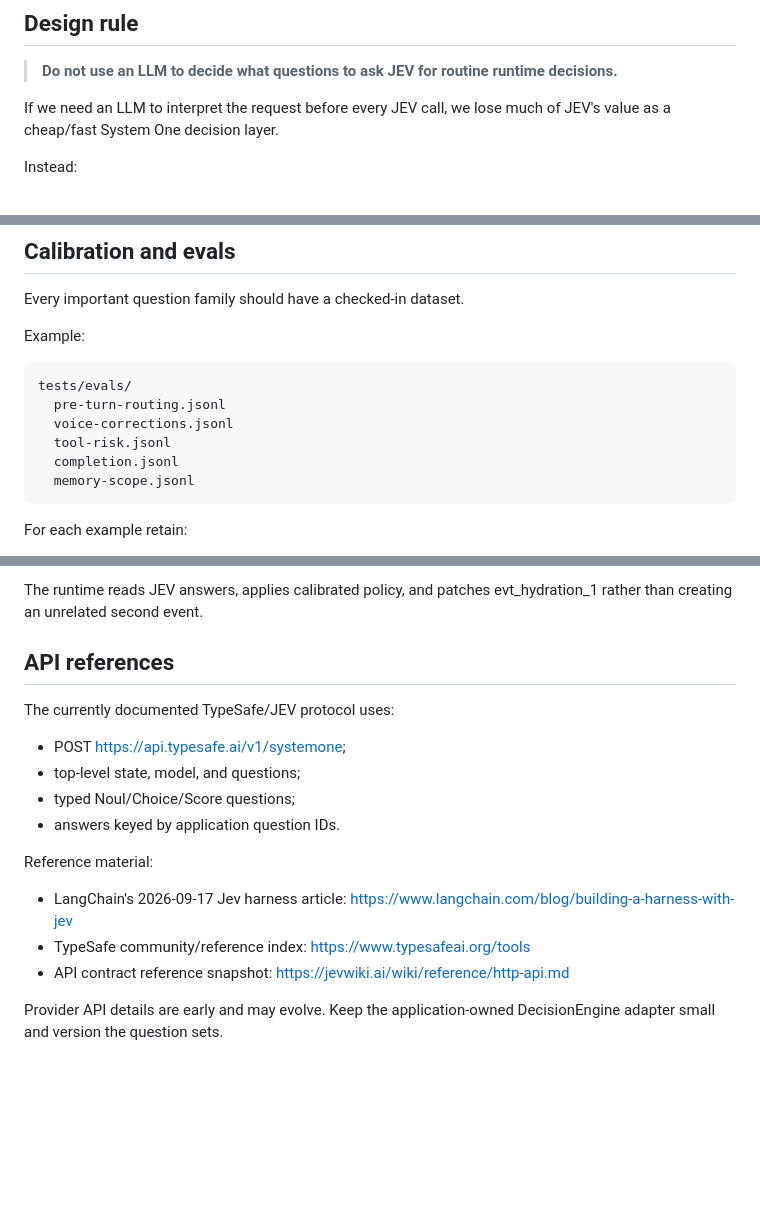
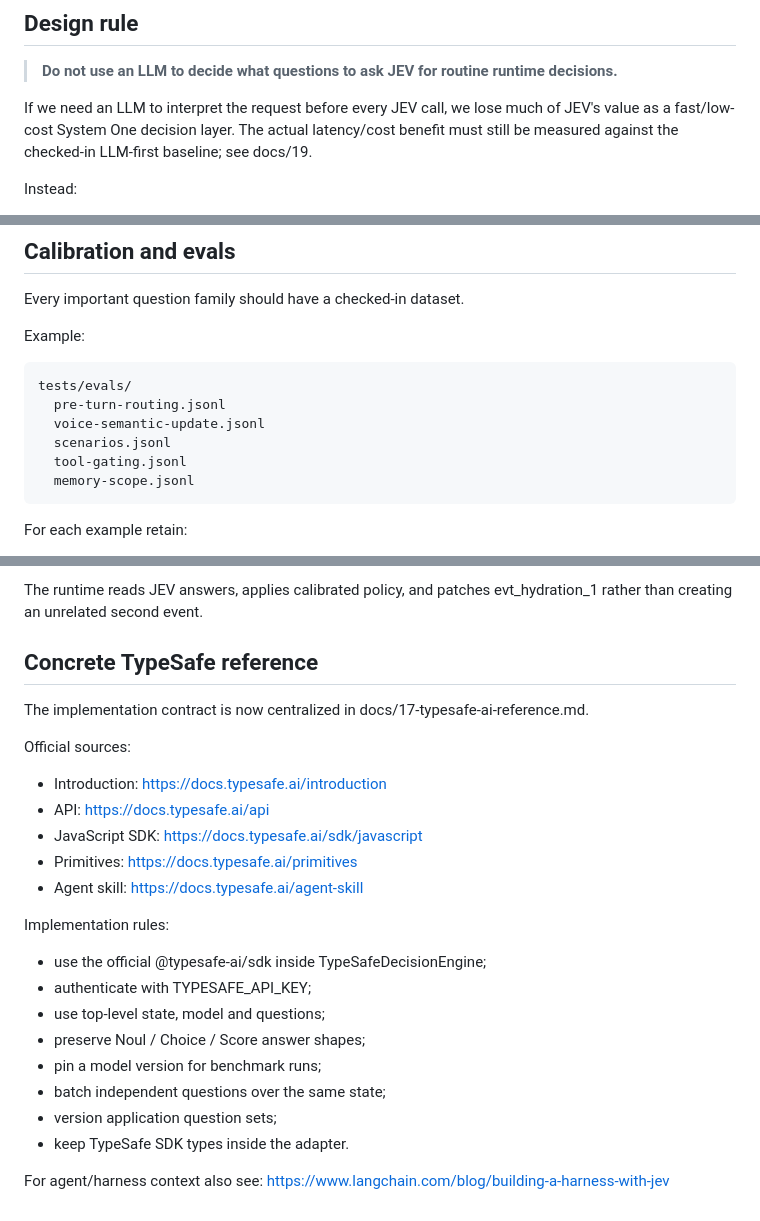
Before and after one commit to HariharanS/jevpoc, a Markdown page: docs/11-jev-request-modeling.md, 3 parts joined by grey strips. Drawn GitHub-style; blank space fills up the shorter version.

Commit message:
docs: align Jev request modeling with official TypeSafe contract

```diff
--- a/docs/11-jev-request-modeling.md
+++ b/docs/11-jev-request-modeling.md
@@ -32,7 +32,7 @@ JEV does not need to generate prose.
 
 > **Do not use an LLM to decide what questions to ask JEV for routine runtime decisions.**
 
-If we need an LLM to interpret the request before every JEV call, we lose much of JEV's value as a cheap/fast System One decision layer.
+If we need an LLM to interpret the request before every JEV call, we lose much of JEV's value as a fast/low-cost System One decision layer. The actual latency/cost benefit must still be measured against the checked-in LLM-first baseline; see docs/19.
 
 Instead:
 
@@ -466,9 +466,9 @@ Example:
 ~~~text
 tests/evals/
   pre-turn-routing.jsonl
-  voice-corrections.jsonl
-  tool-risk.jsonl
-  completion.jsonl
+  voice-semantic-update.jsonl
+  scenarios.jsonl
+  tool-gating.jsonl
   memory-scope.jsonl
 ~~~
 
@@ -549,22 +549,33 @@ Expected application behavior is not hard-coded from this example response.
 
 The runtime reads JEV answers, applies calibrated policy, and patches evt_hydration_1 rather than creating an unrelated second event.
 
-## API references
+## Concrete TypeSafe reference
 
-The currently documented TypeSafe/JEV protocol uses:
+The implementation contract is now centralized in docs/17-typesafe-ai-reference.md.
 
-- POST https://api.typesafe.ai/v1/systemone;
-- top-level state, model, and questions;
-- typed Noul/Choice/Score questions;
-- answers keyed by application question IDs.
+Official sources:
 
-Reference material:
+- Introduction:
+  https://docs.typesafe.ai/introduction
+- API:
+  https://docs.typesafe.ai/api
+- JavaScript SDK:
+  https://docs.typesafe.ai/sdk/javascript
+- Primitives:
+  https://docs.typesafe.ai/primitives
+- Agent skill:
+  https://docs.typesafe.ai/agent-skill
 
-- LangChain's 2026-09-17 Jev harness article:
-  https://www.langchain.com/blog/building-a-harness-with-jev
-- TypeSafe community/reference index:
-  https://www.typesafeai.org/tools
-- API contract reference snapshot:
-  https://jevwiki.ai/wiki/reference/http-api.md
+Implementation rules:
 
-Provider API details are early and may evolve. Keep the application-owned DecisionEngine adapter small and version the question sets.
+- use the official @typesafe-ai/sdk inside TypeSafeDecisionEngine;
+- authenticate with TYPESAFE_API_KEY;
+- use top-level state, model and questions;
+- preserve Noul / Choice / Score answer shapes;
+- pin a model version for benchmark runs;
+- batch independent questions over the same state;
+- version application question sets;
+- keep TypeSafe SDK types inside the adapter.
+
+For agent/harness context also see:
+https://www.langchain.com/blog/building-a-harness-with-jev
```
Also changed, not shown: other parts of docs/11-jev-request-modeling.md (+1 -1 lines).
